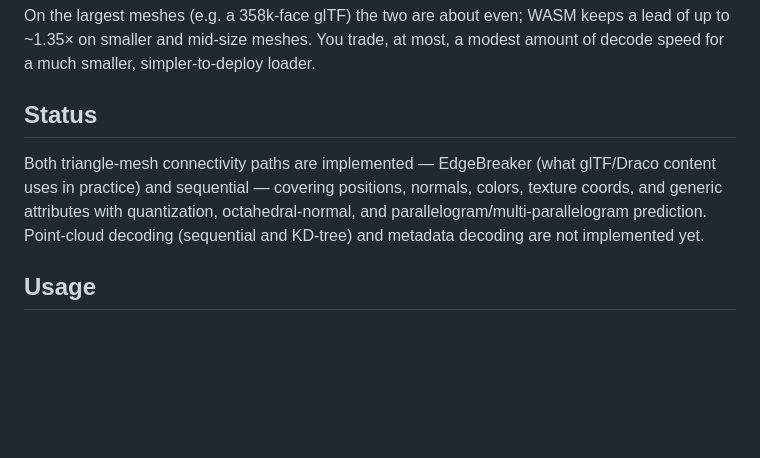
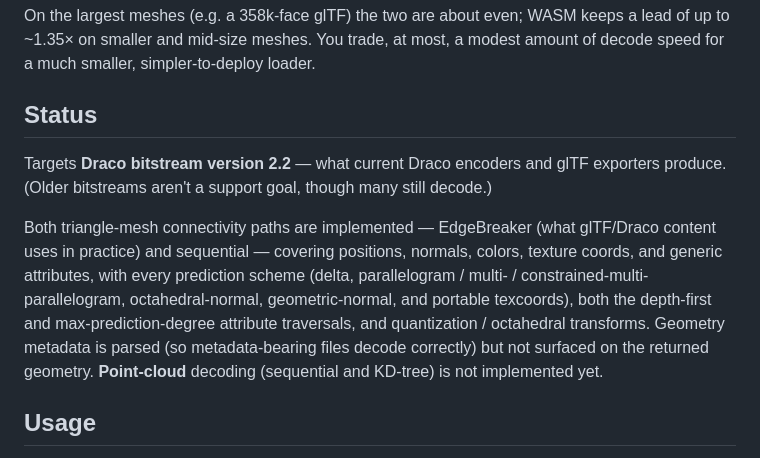
Before and after one commit to Makio64/draco.js, a Markdown page: README.md, the part around the change. Rendered like a GitHub page; blank space fills up the shorter version.

Commit message:
docs: declare bitstream 2.2 support; update decoder status
Now that the prediction-degree traversal, all prediction schemes, the
portable-UV precision path, and geometry-metadata parsing are in place,
state the supported bitstream version (2.2) and refresh the Status
section accordingly. Point clouds remain unsupported.

Co-Authored-By: Claude Opus 4.8 (1M context) <noreply@anthropic.com>

```diff
--- a/README.md
+++ b/README.md
@@ -24,11 +24,19 @@ modest amount of decode speed for a much smaller, simpler-to-deploy loader.
 
 ## Status
 
+Targets **Draco bitstream version 2.2** — what current Draco encoders and glTF
+exporters produce. (Older bitstreams aren't a support goal, though many still
+decode.)
+
 Both triangle-mesh connectivity paths are implemented — EdgeBreaker (what
 glTF/Draco content uses in practice) and sequential — covering positions,
-normals, colors, texture coords, and generic attributes with quantization,
-octahedral-normal, and parallelogram/multi-parallelogram prediction. Point-cloud
-decoding (sequential and KD-tree) and metadata decoding are not implemented yet.
+normals, colors, texture coords, and generic attributes, with every prediction
+scheme (delta, parallelogram / multi- / constrained-multi-parallelogram,
+octahedral-normal, geometric-normal, and portable texcoords), both the
+depth-first and max-prediction-degree attribute traversals, and quantization /
+octahedral transforms. Geometry metadata is parsed (so metadata-bearing files
+decode correctly) but not surfaced on the returned geometry. **Point-cloud**
+decoding (sequential and KD-tree) is not implemented yet.
 
 ## Usage
 
```
